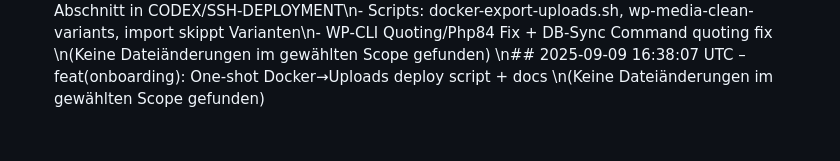
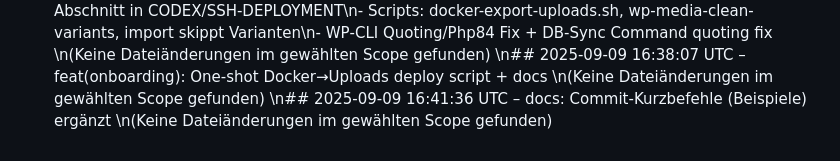
Before and after one commit to holyghee/riman-wordpress-swarm, a Markdown page: docs/CHANGELOG.md, the part around the change. Rendered like a GitHub page.

```diff
--- a/docs/CHANGELOG.md
+++ b/docs/CHANGELOG.md
@@ -91,3 +91,5 @@ Alle wesentlichen Änderungen werden hier festgehalten.
 \n(Keine Dateiänderungen im gewählten Scope gefunden)
 \n## 2025-09-09 16:38:07 UTC – feat(onboarding): One-shot Docker→Uploads deploy script + docs
 \n(Keine Dateiänderungen im gewählten Scope gefunden)
+\n## 2025-09-09 16:41:36 UTC – docs: Commit‑Kurzbefehle (Beispiele) ergänzt
+\n(Keine Dateiänderungen im gewählten Scope gefunden)
```
Also changed, not shown: docs/CODEX.md (+11 -0 lines).
